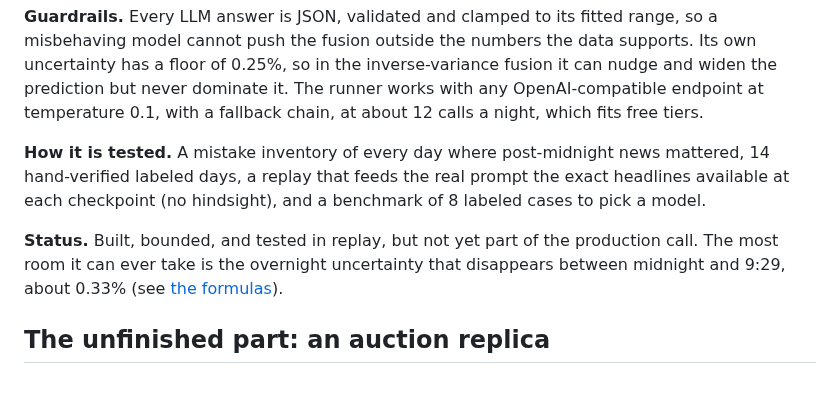
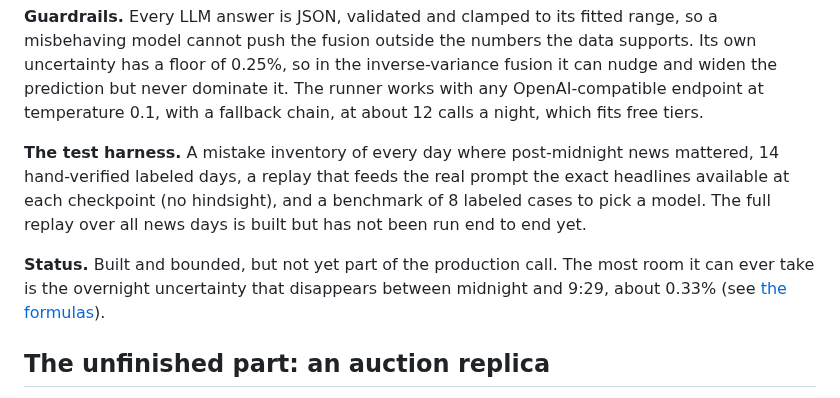
Before and after one commit to tr4m0ryp/SOQrates-polymarket-sp500-predictor, a Markdown page: README.md, the part around the change. GitHub-like rendering.

Commit message:
docs(readme): clarify news layer test harness and replay status
Changed 1 file(s) [repo]

  - README.md

1 file changed, 4 insertions(+), 4 deletions(-)

```diff
--- a/README.md
+++ b/README.md
@@ -352,13 +352,13 @@ dominate it. The runner works with any OpenAI-compatible endpoint at
 temperature 0.1, with a fallback chain, at about 12 calls a night, which
 fits free tiers.
 
-**How it is tested.** A mistake inventory of every day where post-midnight
+**The test harness.** A mistake inventory of every day where post-midnight
 news mattered, 14 hand-verified labeled days, a replay that feeds the real
 prompt the exact headlines available at each checkpoint (no hindsight), and
-a benchmark of 8 labeled cases to pick a model.
+a benchmark of 8 labeled cases to pick a model. The full replay over all
+news days is built but has not been run end to end yet.
 
-**Status.** Built, bounded, and tested in replay, but not yet part of the
-production call. The most room it can ever take is the overnight uncertainty
+**Status.** Built and bounded, but not yet part of the production call. The most room it can ever take is the overnight uncertainty
 that disappears between midnight and 9:29, about 0.33% (see
 [the formulas](#the-model-in-formulas)).
 
```
